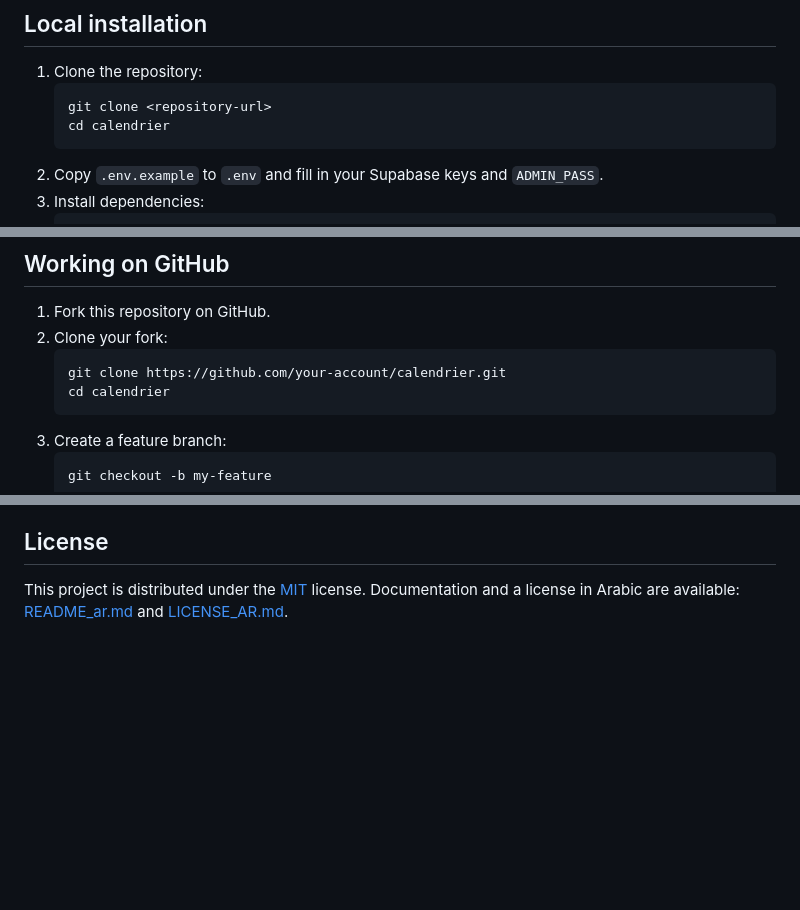
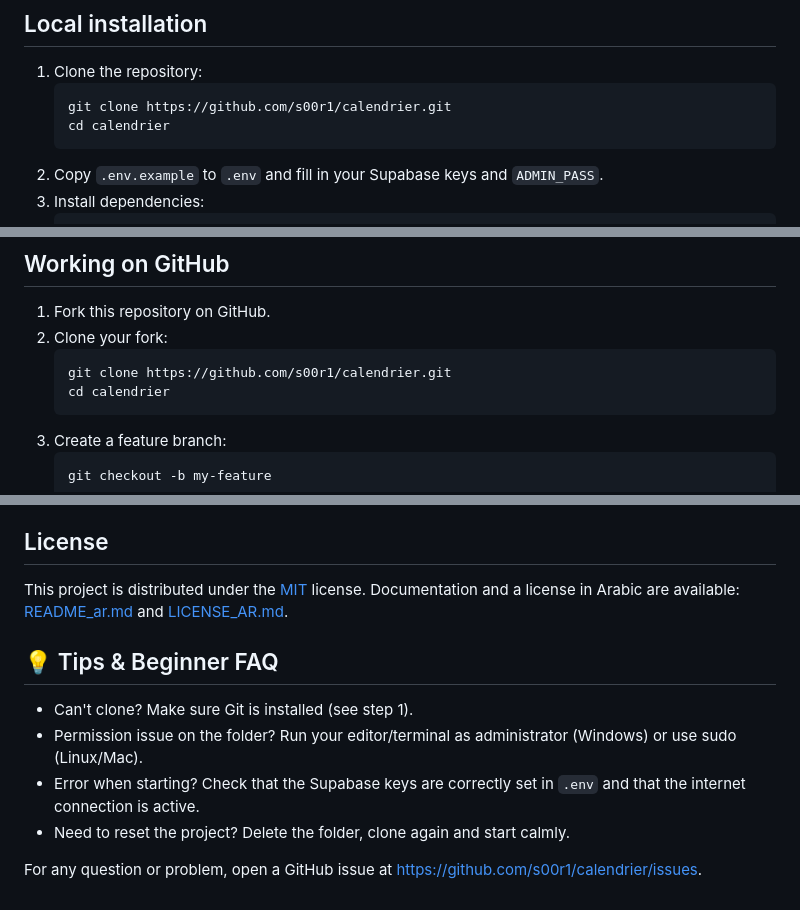
Before and after one commit to s00r1/calendrier, a Markdown page: README_en.md, 3 parts joined by grey strips. Drawn GitHub-style; blank space fills up the shorter version.

````diff
--- a/README_en.md
+++ b/README_en.md
@@ -21,7 +21,7 @@ This web application manages kitchen cleaning tasks. It runs entirely on the cli
 ## Local installation
 1. Clone the repository:
    ```bash
-   git clone <repository-url>
+   git clone https://github.com/s00r1/calendrier.git
    cd calendrier
    ```
 2. Copy `.env.example` to `.env` and fill in your Supabase keys and `ADMIN_PASS`.
@@ -39,7 +39,7 @@ This web application manages kitchen cleaning tasks. It runs entirely on the cli
 1. Fork this repository on GitHub.
 2. Clone your fork:
    ```bash
-   git clone https://github.com/your-account/calendrier.git
+   git clone https://github.com/s00r1/calendrier.git
    cd calendrier
    ```
 3. Create a feature branch:
@@ -164,3 +164,12 @@ Contributions are welcome! Feel free to open issues or pull requests to suggest
 ## License
 
 This project is distributed under the [MIT](LICENSE) license. Documentation and a license in Arabic are available: [README_ar.md](README_ar.md) and [LICENSE_AR.md](LICENSE_AR.md).
+
+## 💡 Tips & Beginner FAQ
+
+- Can't clone? Make sure Git is installed (see step 1).
+- Permission issue on the folder? Run your editor/terminal as administrator (Windows) or use sudo (Linux/Mac).
+- Error when starting? Check that the Supabase keys are correctly set in `.env` and that the internet connection is active.
+- Need to reset the project? Delete the folder, clone again and start calmly.
+
+For any question or problem, open a GitHub issue at <https://github.com/s00r1/calendrier/issues>.
````
Also changed, not shown: README.md (+1 -1 lines), README_ar.md (+11 -2 lines).
